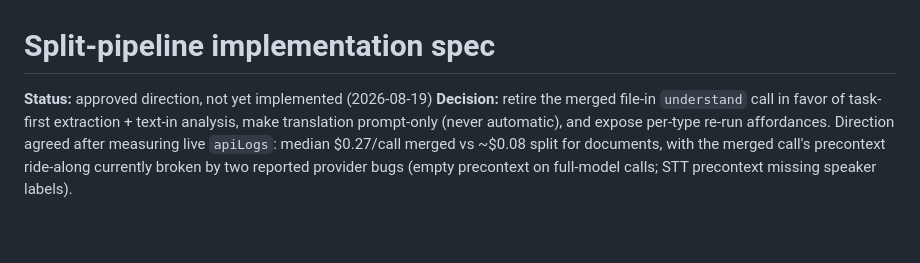
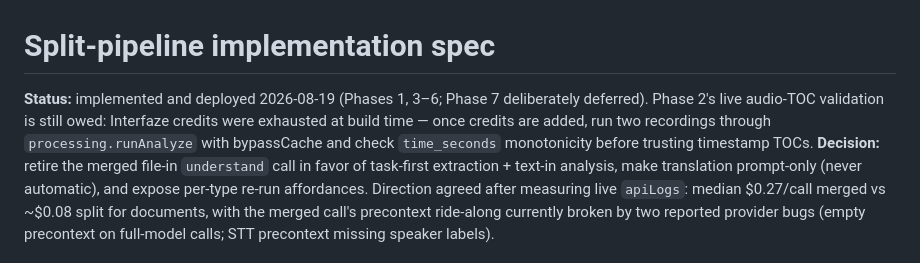
Before and after one commit to elibenton/document-intelligence, a Markdown page: docs/split-pipeline-spec.md, the part around the change. Rendered like a GitHub page; blank space fills up the shorter version.

Commit message:
Docs reflect the task-first pipeline and prompt-only translation
Co-Authored-By: Claude Fable 5 <noreply@anthropic.com>

```diff
--- a/docs/split-pipeline-spec.md
+++ b/docs/split-pipeline-spec.md
@@ -1,6 +1,10 @@
 # Split-pipeline implementation spec
 
-**Status:** approved direction, not yet implemented (2026-08-19)
+**Status:** implemented and deployed 2026-08-19 (Phases 1, 3–6; Phase 7
+deliberately deferred). Phase 2's live audio-TOC validation is still owed:
+Interfaze credits were exhausted at build time — once credits are added, run
+two recordings through `processing.runAnalyze` with bypassCache and check
+`time_seconds` monotonicity before trusting timestamp TOCs.
 **Decision:** retire the merged file-in `understand` call in favor of task-first
 extraction + text-in analysis, make translation prompt-only (never automatic),
 and expose per-type re-run affordances. Direction agreed after measuring live `apiLogs`: median
```
Also changed, not shown: CLAUDE.md (+12 -8 lines).
